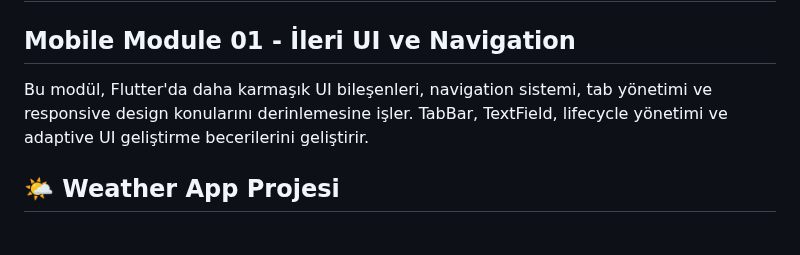
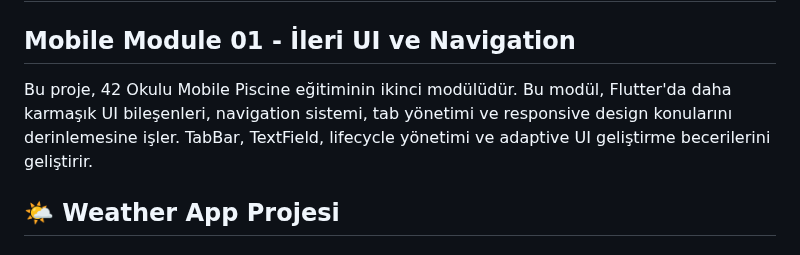
Before and after one commit to enes2424/42-Kocaeli-Mobile-Piscine, a Markdown page: README.md, the part around the change. GitHub-like rendering.

```diff
--- a/README.md
+++ b/README.md
@@ -1,7 +1,7 @@
 # 42-Kocaeli-Mobile-Piscine
 ## Mobile Module 01 - İleri UI ve Navigation
 
-Bu modül, Flutter'da daha karmaşık UI bileşenleri, navigation sistemi, tab yönetimi ve responsive design konularını derinlemesine işler. TabBar, TextField, lifecycle yönetimi ve adaptive UI geliştirme becerilerini geliştirir.
+Bu proje, 42 Okulu Mobile Piscine eğitiminin ikinci modülüdür. Bu modül, Flutter'da daha karmaşık UI bileşenleri, navigation sistemi, tab yönetimi ve responsive design konularını derinlemesine işler. TabBar, TextField, lifecycle yönetimi ve adaptive UI geliştirme becerilerini geliştirir.
 
 ## 🌤️ Weather App Projesi
 
```
